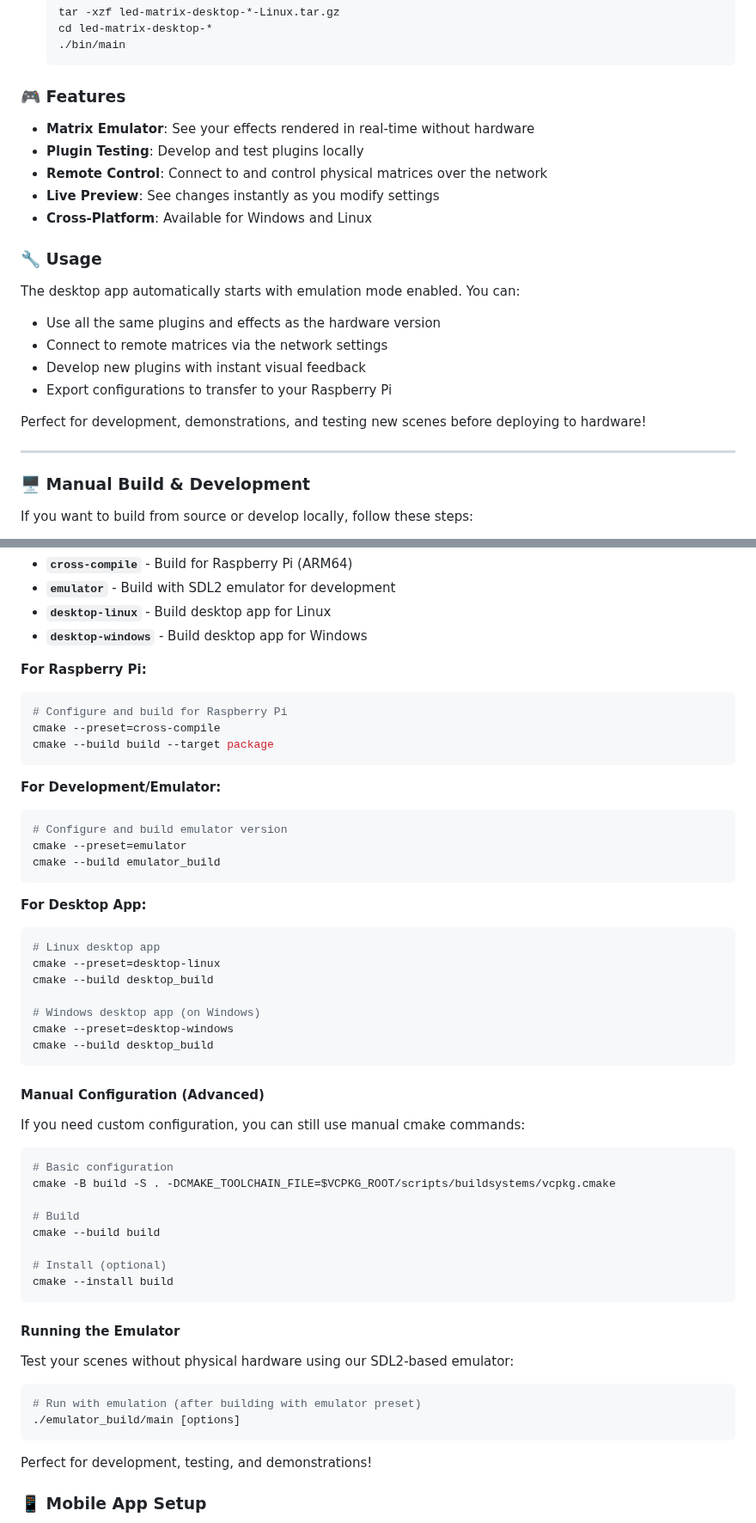
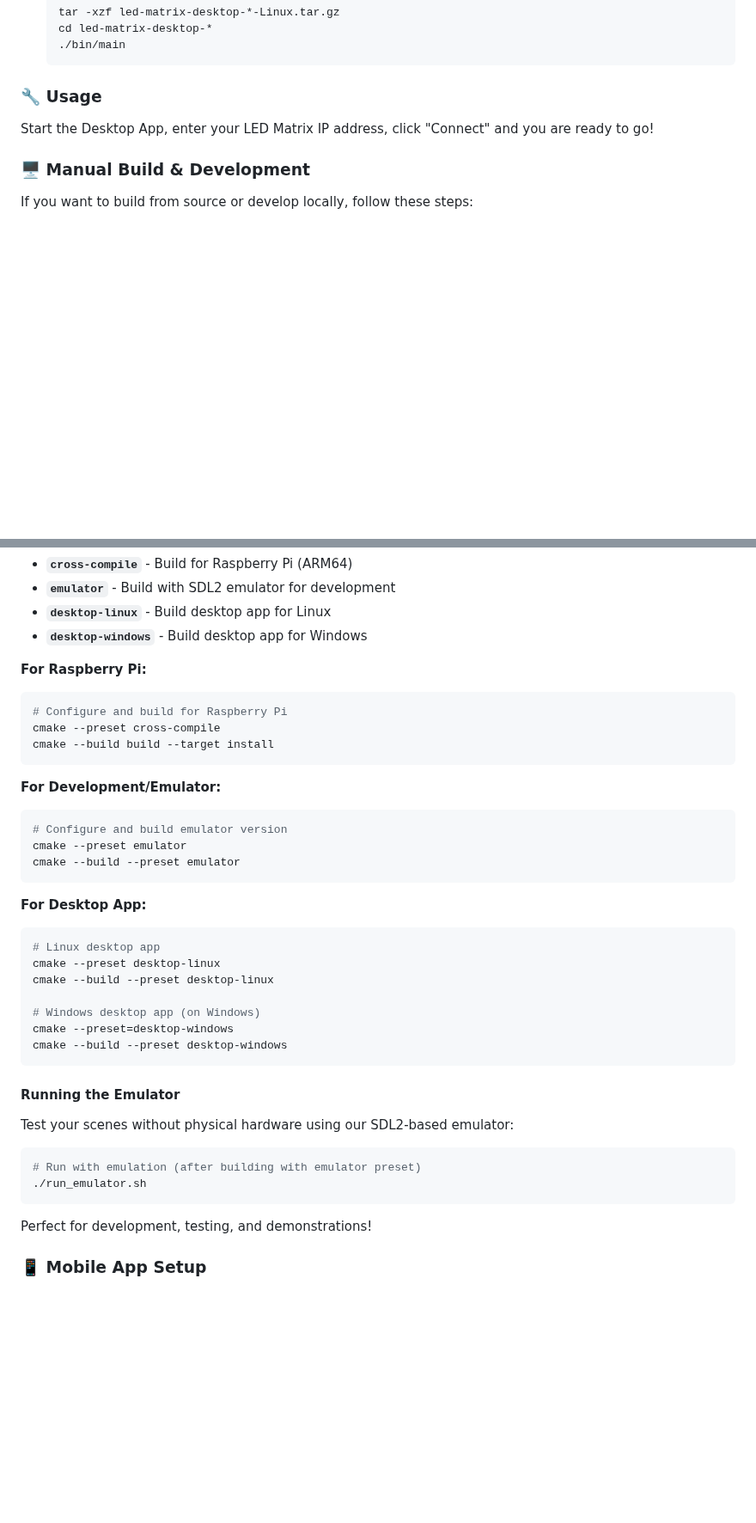
Before and after one commit to sshcrack/led-matrix, a Markdown page: README.md, 2 parts joined by grey strips. Shown at 86% size. GitHub-like rendering; blank space fills up the shorter version.

````diff
--- a/README.md
+++ b/README.md
@@ -246,23 +238,9 @@ Experience the LED Matrix Controller right on your computer! Our desktop applica
    ./bin/main
    ```
 
-### 🎮 **Features**
-- **Matrix Emulator**: See your effects rendered in real-time without hardware
-- **Plugin Testing**: Develop and test plugins locally
-- **Remote Control**: Connect to and control physical matrices over the network
-- **Live Preview**: See changes instantly as you modify settings
-- **Cross-Platform**: Available for Windows and Linux
+### 🔧 **Usage**
+Start the Desktop App, enter your LED Matrix IP address, click "Connect" and you are ready to go!
 
-### 🔧 **Usage**
-The desktop app automatically starts with emulation mode enabled. You can:
-- Use all the same plugins and effects as the hardware version
-- Connect to remote matrices via the network settings
-- Develop new plugins with instant visual feedback
-- Export configurations to transfer to your Raspberry Pi
-
-Perfect for development, demonstrations, and testing new scenes before deploying to hardware!
-
----
 
 ### 🖥️ **Manual Build & Development**
 
@@ -289,50 +267,34 @@ This project uses CMake presets for easy configuration. Available presets:
 **For Raspberry Pi:**
 ```bash
 # Configure and build for Raspberry Pi
-cmake --preset=cross-compile
-cmake --build build --target package
+cmake --preset cross-compile
+cmake --build build --target install
 ```
 
 **For Development/Emulator:**
 ```bash
 # Configure and build emulator version
-cmake --preset=emulator
-cmake --build emulator_build
+cmake --preset emulator
+cmake --build --preset emulator
 ```
 
 **For Desktop App:**
 ```bash
 # Linux desktop app
-cmake --preset=desktop-linux
-cmake --build desktop_build
+cmake --preset desktop-linux
+cmake --build --preset desktop-linux
 
 # Windows desktop app (on Windows)
 cmake --preset=desktop-windows
-cmake --build desktop_build
+cmake --build --preset desktop-windows
 ```
-
-#### **Manual Configuration (Advanced)**
-
-If you need custom configuration, you can still use manual cmake commands:
-
-```bash
-# Basic configuration
-cmake -B build -S . -DCMAKE_TOOLCHAIN_FILE=$VCPKG_ROOT/scripts/buildsystems/vcpkg.cmake
-
-# Build
-cmake --build build
-
-# Install (optional)
-cmake --install build
-```
-
 #### **Running the Emulator**
 
 Test your scenes without physical hardware using our SDL2-based emulator:
 
 ```bash
 # Run with emulation (after building with emulator preset)
-./emulator_build/main [options]
+./run_emulator.sh
 ```
 
 Perfect for development, testing, and demonstrations!
````
Also changed, not shown: other parts of README.md (+6 -81 lines).
